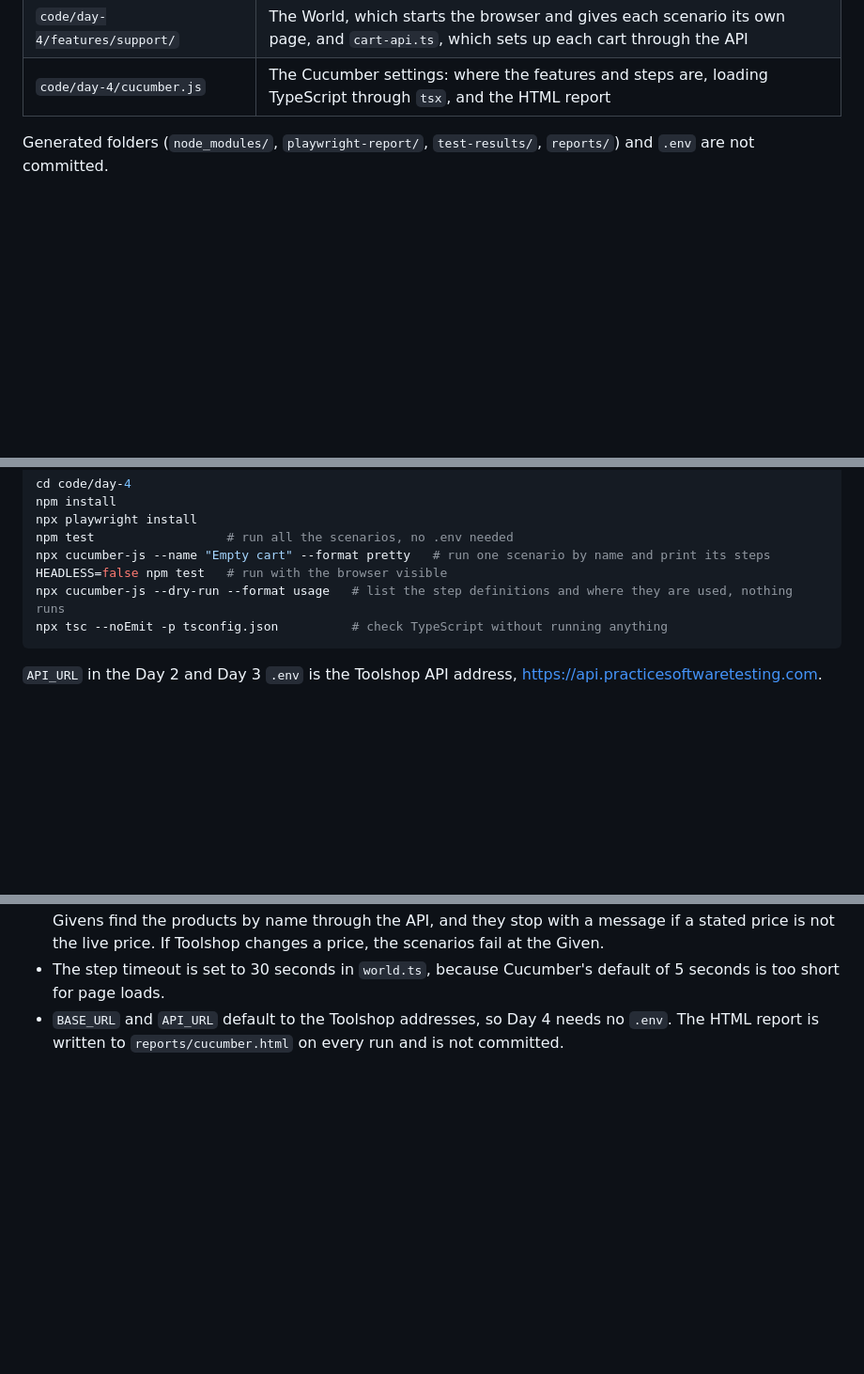
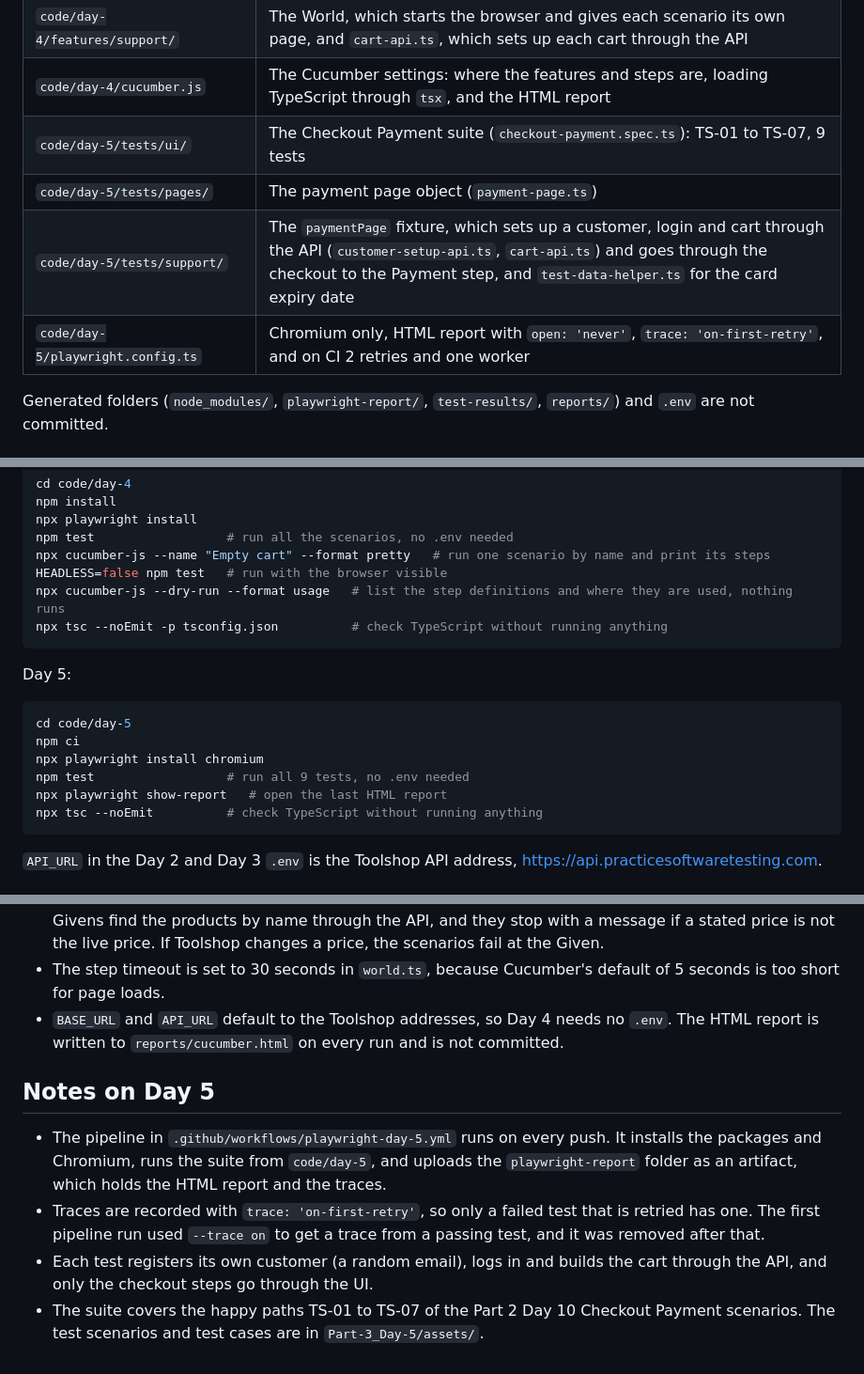
Before and after one commit to RenukaPorje/renuka-porje-centre-of-excellence, a Markdown page: COE_Part-3/README.md, 3 parts joined by grey strips. Shown at 94% size. Drawn GitHub-style; blank space fills up the shorter version.

Commit message:
docs: add Day 5 updates to readme file

````diff
--- a/COE_Part-3/README.md
+++ b/COE_Part-3/README.md
@@ -38,6 +39,10 @@ The daily write-ups, with their screenshots and test case files, are in `Part-3_
 | `code/day-4/features/pages/` | The cart page object (`cart-page.ts`) |
 | `code/day-4/features/support/` | The World, which starts the browser and gives each scenario its own page, and `cart-api.ts`, which sets up each cart through the API |
 | `code/day-4/cucumber.js` | The Cucumber settings: where the features and steps are, loading TypeScript through `tsx`, and the HTML report |
+| `code/day-5/tests/ui/` | The Checkout Payment suite (`checkout-payment.spec.ts`): TS-01 to TS-07, 9 tests |
+| `code/day-5/tests/pages/` | The payment page object (`payment-page.ts`) |
+| `code/day-5/tests/support/` | The `paymentPage` fixture, which sets up a customer, login and cart through the API (`customer-setup-api.ts`, `cart-api.ts`) and goes through the checkout to the Payment step, and `test-data-helper.ts` for the card expiry date |
+| `code/day-5/playwright.config.ts` | Chromium only, HTML report with `open: 'never'`, `trace: 'on-first-retry'`, and on CI 2 retries and one worker |
 
 Generated folders (`node_modules/`, `playwright-report/`, `test-results/`, `reports/`) and `.env` are not committed.
 
@@ -99,6 +104,17 @@ npx cucumber-js --dry-run --format usage   # list the step definitions and where
 npx tsc --noEmit -p tsconfig.json          # check TypeScript without running anything
 ```
 
+Day 5:
+
+```bash
+cd code/day-5
+npm ci
+npx playwright install chromium
+npm test                  # run all 9 tests, no .env needed
+npx playwright show-report   # open the last HTML report
+npx tsc --noEmit          # check TypeScript without running anything
+```
+
 `API_URL` in the Day 2 and Day 3 `.env` is the Toolshop API address, https://api.practicesoftwaretesting.com.
 
 ## Notes on the login tests
@@ -128,3 +144,10 @@ npx tsc --noEmit -p tsconfig.json          # check TypeScript without running an
 - The scenarios use the products Slip Joint Pliers and Bolt Cutters at the prices written in them. The Givens find the products by name through the API, and they stop with a message if a stated price is not the live price. If Toolshop changes a price, the scenarios fail at the Given.
 - The step timeout is set to 30 seconds in `world.ts`, because Cucumber's default of 5 seconds is too short for page loads.
 - `BASE_URL` and `API_URL` default to the Toolshop addresses, so Day 4 needs no `.env`. The HTML report is written to `reports/cucumber.html` on every run and is not committed.
+
+## Notes on Day 5
+
+- The pipeline in `.github/workflows/playwright-day-5.yml` runs on every push. It installs the packages and Chromium, runs the suite from `code/day-5`, and uploads the `playwright-report` folder as an artifact, which holds the HTML report and the traces.
+- Traces are recorded with `trace: 'on-first-retry'`, so only a failed test that is retried has one. The first pipeline run used `--trace on` to get a trace from a passing test, and it was removed after that.
+- Each test registers its own customer (a random email), logs in and builds the cart through the API, and only the checkout steps go through the UI.
+- The suite covers the happy paths TS-01 to TS-07 of the Part 2 Day 10 Checkout Payment scenarios. The test scenarios and test cases are in `Part-3_Day-5/assets/`.
````
Also changed, not shown: other parts of COE_Part-3/README.md (+2 -1 lines).
